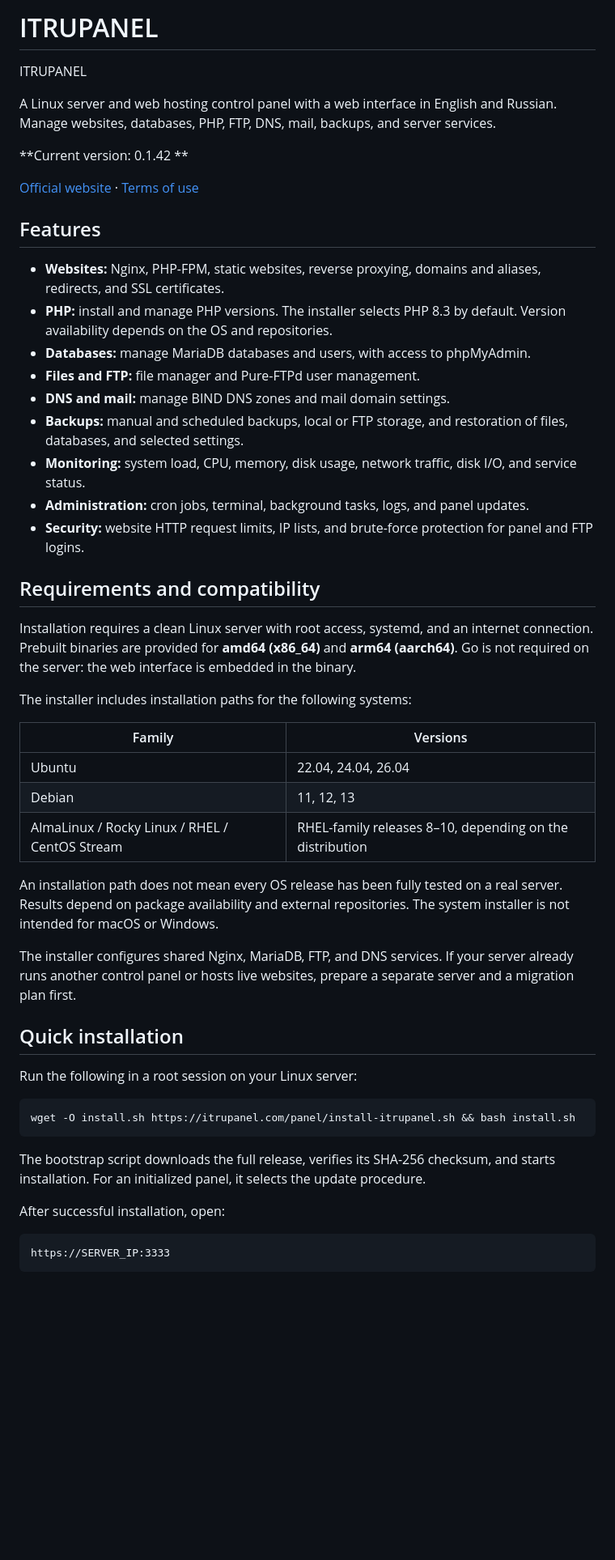
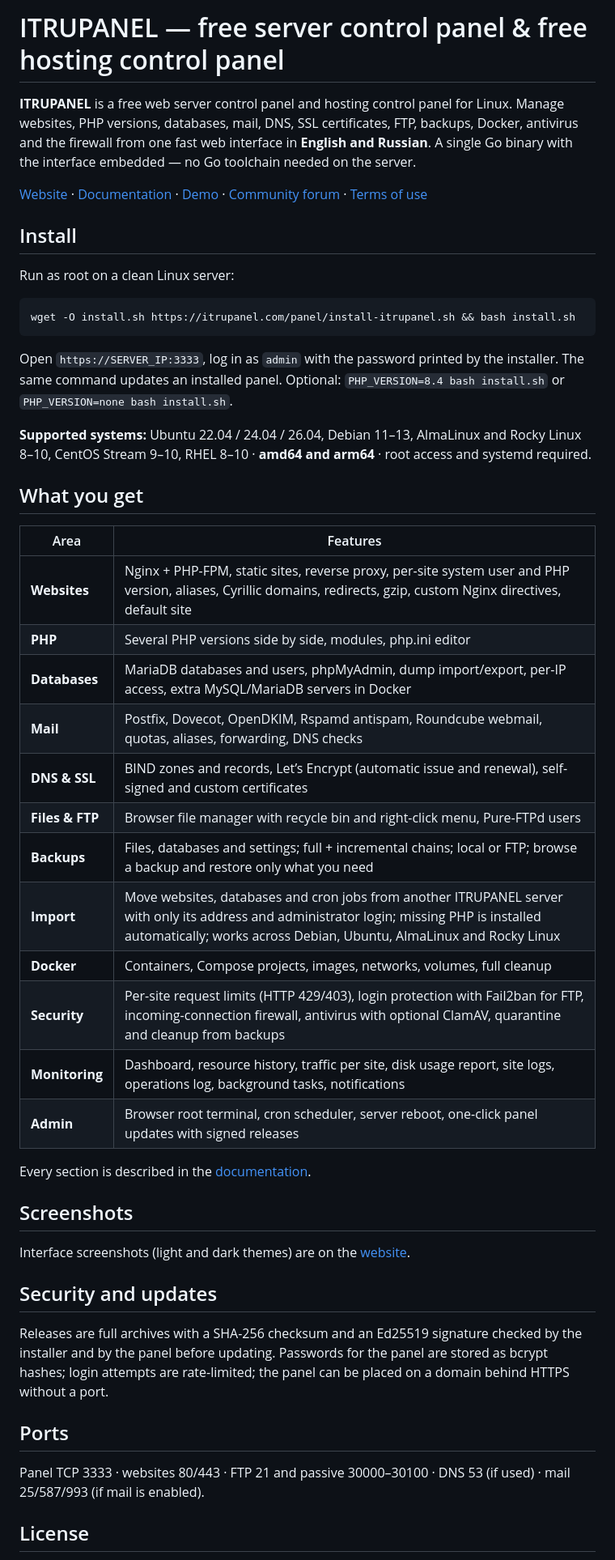
Before and after one commit to ITRUpro/ITRUPANEL, a Markdown page: README.md, the part around one of its changes. Shown at 81% size. GitHub-like rendering; blank space fills up the shorter version.

Commit message:
Revise README for improved clarity and detail
Updated README.md to enhance clarity and detail about ITRUPANEL features, installation, and usage.

````diff
--- a/README.md
+++ b/README.md
@@ -1,53 +1,60 @@
-# ITRUPANEL
-ITRUPANEL
+# ITRUPANEL — free server control panel & free hosting control panel
 
-A Linux server and web hosting control panel with a web interface in English and Russian. Manage websites, databases, PHP, FTP, DNS, mail, backups, and server services.
+**ITRUPANEL** is a free web server control panel and hosting control panel for Linux.
+Manage websites, PHP versions, databases, mail, DNS, SSL certificates, FTP, backups,
+Docker, antivirus and the firewall from one fast web interface in **English and Russian**.
+A single Go binary with the interface embedded — no Go toolchain needed on the server.
 
-**Current version: 0.1.42 **
+[Website](https://itrupanel.com/) · [Documentation](https://itrupanel.com/en/docs.html) ·
+[Demo](https://itrupanel.com/en/#demo) · [Community forum](https://itrupanel.com/forum/) ·
+[Terms of use](LICENSE.txt)
 
-[Official website](https://itrupanel.com/) · [Terms of use](LICENSE.txt)
+## Install
 
-## Features
+Run as root on a clean Linux server:
 
-- **Websites:** Nginx, PHP-FPM, static websites, reverse proxying, domains and aliases, redirects, and SSL certificates.
-- **PHP:** install and manage PHP versions. The installer selects PHP 8.3 by default. Version availability depends on the OS and repositories.
-- **Databases:** manage MariaDB databases and users, with access to phpMyAdmin.
-- **Files and FTP:** file manager and Pure-FTPd user management.
-- **DNS and mail:** manage BIND DNS zones and mail domain settings.
-- **Backups:** manual and scheduled backups, local or FTP storage, and restoration of files, databases, and selected settings.
-- **Monitoring:** system load, CPU, memory, disk usage, network traffic, disk I/O, and service status.
-- **Administration:** cron jobs, terminal, background tasks, logs, and panel updates.
-- **Security:** website HTTP request limits, IP lists, and brute-force protection for panel and FTP logins.
+    wget -O install.sh https://itrupanel.com/panel/install-itrupanel.sh && bash install.sh
 
-## Requirements and compatibility
+Open `https://SERVER_IP:3333`, log in as `admin` with the password printed by the installer.
+The same command updates an installed panel. Optional: `PHP_VERSION=8.4 bash install.sh`
+or `PHP_VERSION=none bash install.sh`.
 
-Installation requires a clean Linux server with root access, systemd, and an internet connection. Prebuilt binaries are provided for **amd64 (x86_64)** and **arm64 (aarch64)**. Go is not required on the server: the web interface is embedded in the binary.
+**Supported systems:** Ubuntu 22.04 / 24.04 / 26.04, Debian 11–13, AlmaLinux and Rocky Linux 8–10,
+CentOS Stream 9–10, RHEL 8–10 · **amd64 and arm64** · root access and systemd required.
 
-The installer includes installation paths for the following systems:
+## What you get
 
-| Family | Versions |
+| Area | Features |
 | --- | --- |
-| Ubuntu | 22.04, 24.04, 26.04 |
-| Debian | 11, 12, 13 |
-| AlmaLinux / Rocky Linux / RHEL / CentOS Stream | RHEL-family releases 8–10, depending on the distribution |
+| **Websites** | Nginx + PHP-FPM, static sites, reverse proxy, per-site system user and PHP version, aliases, Cyrillic domains, redirects, gzip, custom Nginx directives, default site |
+| **PHP** | Several PHP versions side by side, modules, php.ini editor |
+| **Databases** | MariaDB databases and users, phpMyAdmin, dump import/export, per-IP access, extra MySQL/MariaDB servers in Docker |
+| **Mail** | Postfix, Dovecot, OpenDKIM, Rspamd antispam, Roundcube webmail, quotas, aliases, forwarding, DNS checks |
+| **DNS & SSL** | BIND zones and records, Let’s Encrypt (automatic issue and renewal), self-signed and custom certificates |
+| **Files & FTP** | Browser file manager with recycle bin and right-click menu, Pure-FTPd users |
+| **Backups** | Files, databases and settings; full + incremental chains; local or FTP; browse a backup and restore only what you need |
+| **Import** | Move websites, databases and cron jobs from another ITRUPANEL server with only its address and administrator login; missing PHP is installed automatically; works across Debian, Ubuntu, AlmaLinux and Rocky Linux |
+| **Docker** | Containers, Compose projects, images, networks, volumes, full cleanup |
+| **Security** | Per-site request limits (HTTP 429/403), login protection with Fail2ban for FTP, incoming-connection firewall, antivirus with optional ClamAV, quarantine and cleanup from backups |
+| **Monitoring** | Dashboard, resource history, traffic per site, disk usage report, site logs, operations log, background tasks, notifications |
+| **Admin** | Browser root terminal, cron scheduler, server reboot, one-click panel updates with signed releases |
 
-An installation path does not mean every OS release has been fully tested on a real server. Results depend on package availability and external repositories. The system installer is not intended for macOS or Windows.
+Every section is described in the [documentation](https://itrupanel.com/en/docs.html).
 
-The installer configures shared Nginx, MariaDB, FTP, and DNS services. If your server already runs another control panel or hosts live websites, prepare a separate server and a migration plan first.
+## Screenshots
 
-## Quick installation
+Interface screenshots (light and dark themes) are on the [website](https://itrupanel.com/en/#interface).
 
-Run the following in a root session on your Linux server:
+## Security and updates
 
-```bash
-wget -O install.sh https://itrupanel.com/panel/install-itrupanel.sh && bash install.sh
-```
+Releases are full archives with a SHA-256 checksum and an Ed25519 signature checked by the
+installer and by the panel before updating. Passwords for the panel are stored as bcrypt hashes;
+login attempts are rate-limited; the panel can be placed on a domain behind HTTPS without a port.
 
-The bootstrap script downloads the full release, verifies its SHA-256 checksum, and starts installation. For an initialized panel, it selects the update procedure.
+## Ports
 
-After successful installation, open:
+Panel TCP 3333 · websites 80/443 · FTP 21 and passive 30000–30100 · DNS 53 (if used) ·
+mail 25/587/993 (if mail is enabled).
 
-```text
-https://SERVER_IP:3333
-```
+## License
 
````
Also changed, not shown: other parts of README.md (+6 -83 lines).
